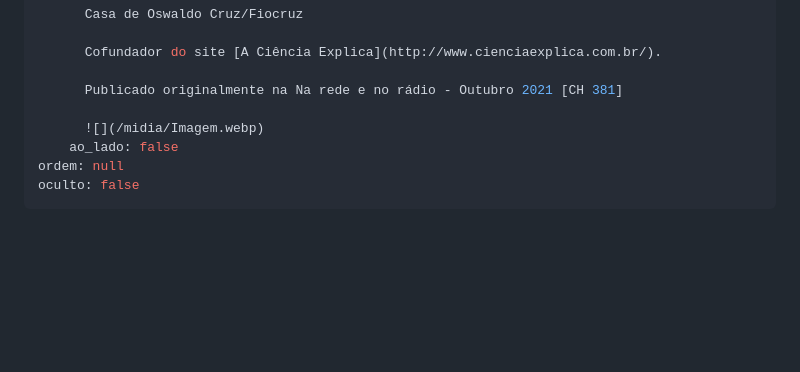
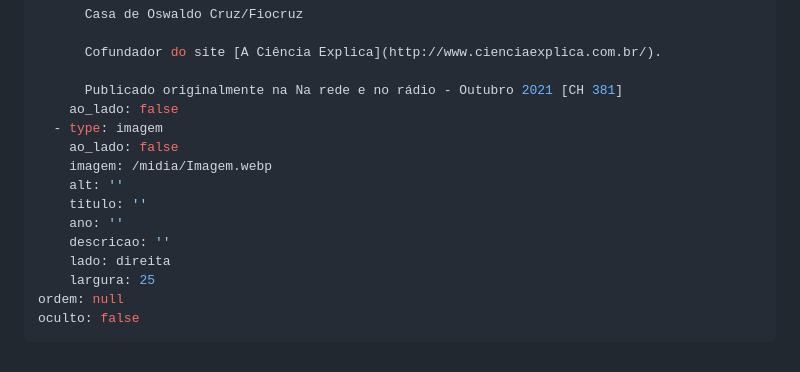
Before and after one commit to lyrasid/lyrasid, a Markdown page: src/conteudo/quem-disse-que-podcast-nao-e-coisa-de-crianca.md, the part around the change. Drawn GitHub-style; blank space fills up the shorter version.

Commit message:
Update Texto “quem-disse-que-podcast-nao-e-coisa-de-crianca”

```diff
--- a/src/conteudo/quem-disse-que-podcast-nao-e-coisa-de-crianca.md
+++ b/src/conteudo/quem-disse-que-podcast-nao-e-coisa-de-crianca.md
@@ -33,9 +33,16 @@ blocos:
       Cofundador do site [A Ciência Explica](http://www.cienciaexplica.com.br/).
 
       Publicado originalmente na Na rede e no rádio - Outubro 2021 [CH 381]
-
-      ![](/midia/Imagem.webp)
     ao_lado: false
+  - type: imagem
+    ao_lado: false
+    imagem: /midia/Imagem.webp
+    alt: ''
+    titulo: ''
+    ano: ''
+    descricao: ''
+    lado: direita
+    largura: 25
 ordem: null
 oculto: false
 ---
```
